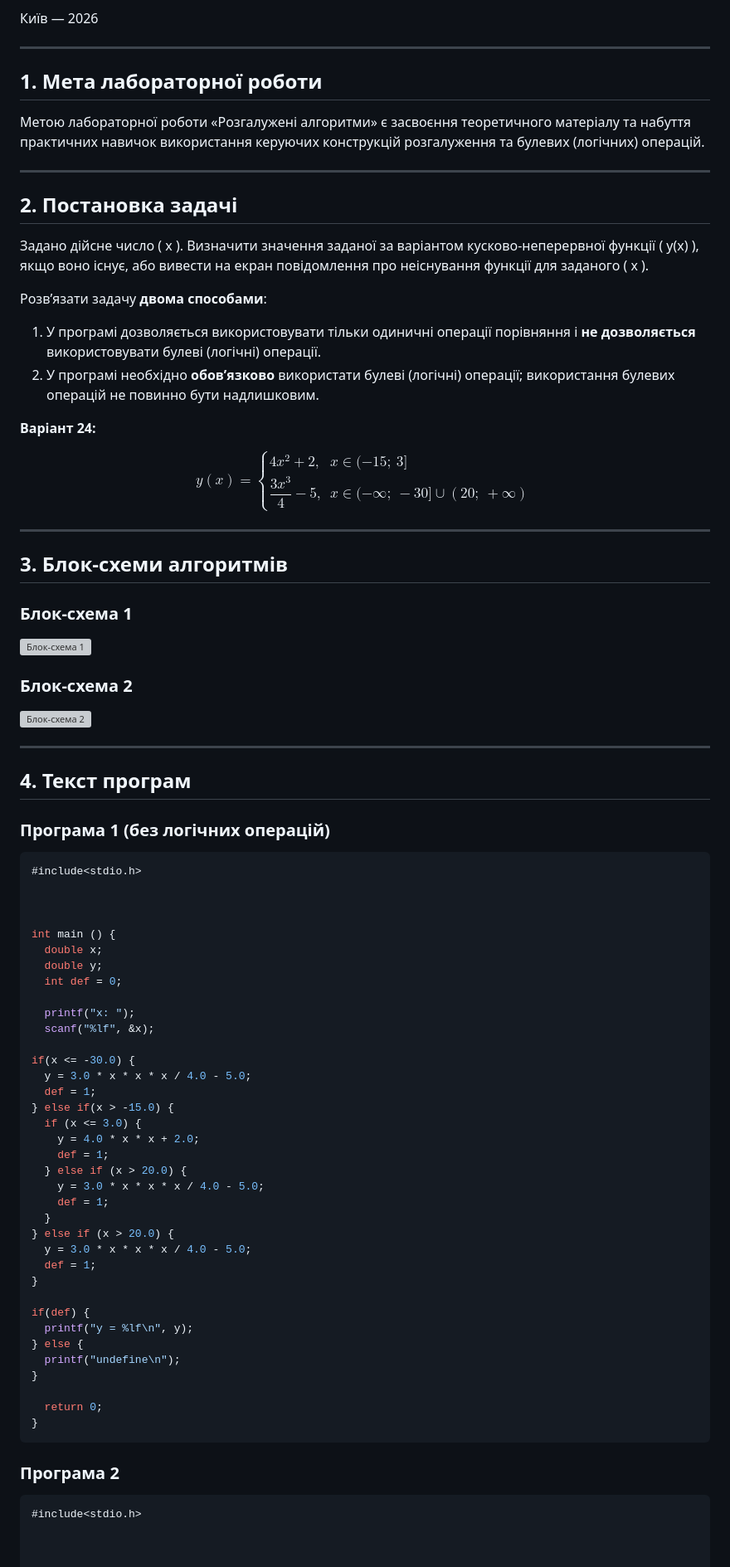
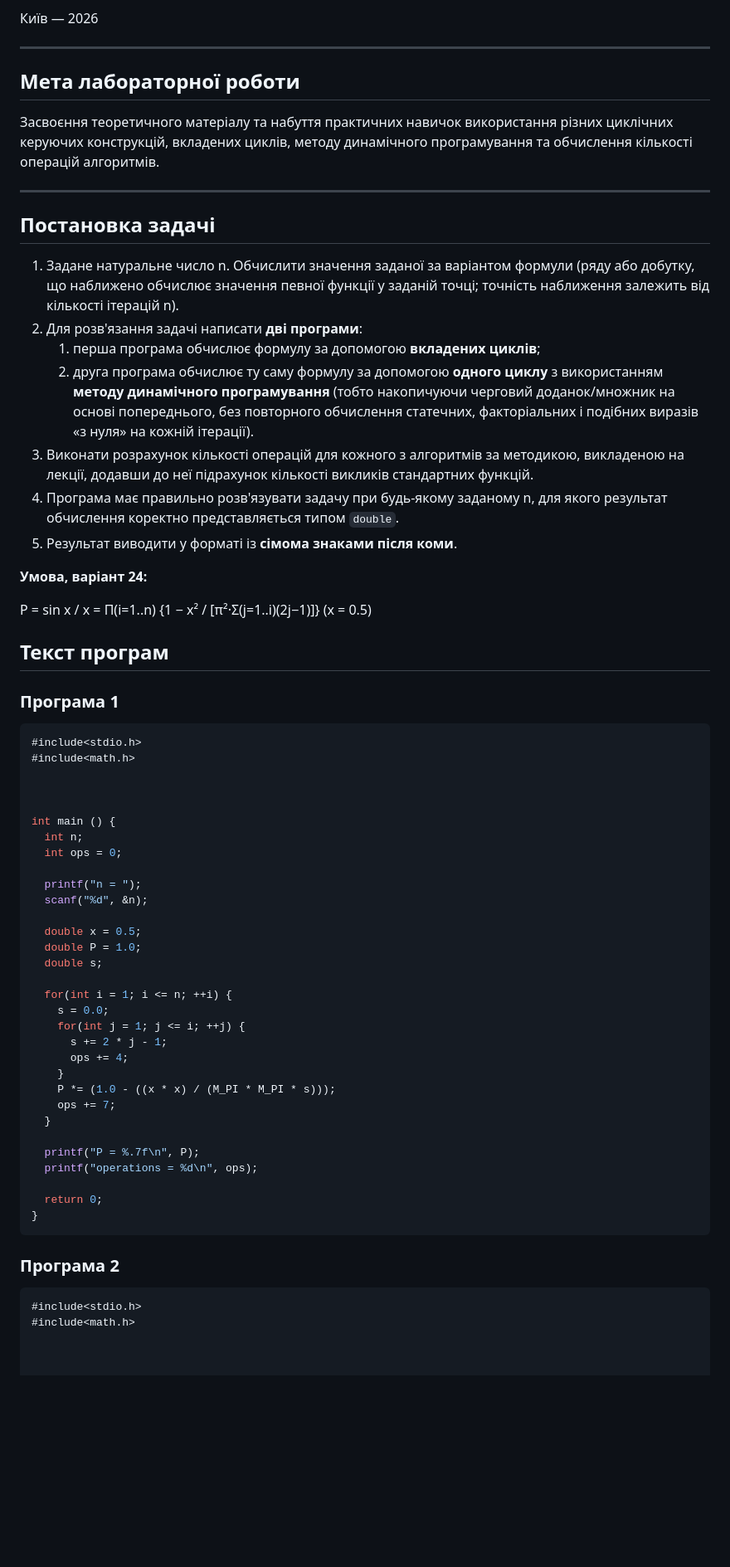
Before and after one commit to tunikhlibio63-art/lab-sda, a Markdown page: lab2/report.md, the part around one of its changes. Shown at 83% size. Drawn GitHub-style; blank space fills up the shorter version; grey boxes are pictures that could not be loaded.

````diff
--- a/lab2/report.md
+++ b/lab2/report.md
@@ -16,83 +16,60 @@
 
 ---
 
-## 1. Мета лабораторної роботи
+## Мета лабораторної роботи
 
-Метою лабораторної роботи «Розгалужені алгоритми» є засвоєння теоретичного матеріалу та набуття практичних навичок використання керуючих конструкцій розгалуження та булевих (логічних) операцій.
+
+Засвоєння теоретичного матеріалу та набуття практичних навичок використання різних циклічних керуючих конструкцій, вкладених циклів, методу динамічного програмування та обчислення кількості операцій алгоритмів.
 
 ---
 
-## 2. Постановка задачі
+## Постановка задачі
 
-Задано дійсне число \( x \). Визначити значення заданої за варіантом кусково-неперервної функції \( y(x) \), якщо воно існує, або вивести на екран повідомлення про неіснування функції для заданого \( x \).
+1. Задане натуральне число n. Обчислити значення заданої за варіантом формули (ряду або добутку, що наближено обчислює значення певної функції у заданій точці; точність наближення залежить від кількості ітерацій n).
+2. Для розв'язання задачі написати **дві програми**:
+   1. перша програма обчислює формулу за допомогою **вкладених циклів**;
+   2. друга програма обчислює ту саму формулу за допомогою **одного циклу** з використанням **методу динамічного програмування** (тобто накопичуючи черговий доданок/множник на основі попереднього, без повторного обчислення статечних, факторіальних і подібних виразів «з нуля» на кожній ітерації).
+3. Виконати розрахунок кількості операцій для кожного з алгоритмів за методикою, викладеною на лекції, додавши до неї підрахунок кількості викликів стандартних функцій.
+4. Програма має правильно розв'язувати задачу при будь-якому заданому n, для якого результат обчислення коректно представляється типом `double`.
+5. Результат виводити у форматі із **сімома знаками після коми**.
 
-Розв’язати задачу **двома способами**:
+**Умова, варіант 24:**
 
-1. У програмі дозволяється використовувати тільки одиничні операції порівняння і **не дозволяється** використовувати булеві (логічні) операції.
-2. У програмі необхідно **обов’язково** використати булеві (логічні) операції; використання булевих операцій не повинно бути надлишковим.
+P = sin x / x = Π(i=1..n) {1 − x² / [π²·Σ(j=1..i)(2j−1)]}  (x = 0.5)
 
-**Варіант 24:**
+##  Текст програм
 
-$$
-y(x) =
-\begin{cases}
-4x^{2} + 2, & x \in (-15;\ 3] \\[6pt]
-\dfrac{3x^{3}}{4} - 5, & x \in (-\infty;\ -30] \cup (20;\ +\infty)
-\end{cases}
-$$
-
----
-
-## 3. Блок-схеми алгоритмів
-
-### Блок-схема 1
-
-![Блок-схема 1](images/task1-bs.jpg)
-
-### Блок-схема 2
-
-![Блок-схема 2](images/task2-bs.jpg)
-
----
-
-## 4. Текст програм
-
-### Програма 1 (без логічних операцій)
+### Програма 1
 
 ```c
 #include<stdio.h>
+#include<math.h>
 
 
 
 int main () {
-  double x;
-  double y;
-  int def = 0;
+  int n;
+  int ops = 0;
 
-  printf("x: ");
-  scanf("%lf", &x);
+  printf("n = ");
+  scanf("%d", &n);
 
-if(x <= -30.0) {
-  y = 3.0 * x * x * x / 4.0 - 5.0;
-  def = 1;
-} else if(x > -15.0) {
-  if (x <= 3.0) {
-    y = 4.0 * x * x + 2.0;
-    def = 1;
-  } else if (x > 20.0) {
-    y = 3.0 * x * x * x / 4.0 - 5.0;
-    def = 1;
+  double x = 0.5;
+  double P = 1.0;
+  double s;
+
+  for(int i = 1; i <= n; ++i) {
+    s = 0.0;
+    for(int j = 1; j <= i; ++j) {
+      s += 2 * j - 1;
+      ops += 4;
+    }
+    P *= (1.0 - ((x * x) / (M_PI * M_PI * s)));
+    ops += 7;
   }
-} else if (x > 20.0) {
-  y = 3.0 * x * x * x / 4.0 - 5.0;
-  def = 1;
-}
 
-if(def) {
-  printf("y = %lf\n", y);
-} else {
-  printf("undefine\n");
-}
+  printf("P = %.7f\n", P);
+  printf("operations = %d\n", ops);
 
   return 0;
 }
@@ -102,6 +79,7 @@ if(def) {
 
 ```c
 #include<stdio.h>
+#include<math.h>
 
 
 
````
Also changed, not shown: other parts of lab2/report.md (+42 -19 lines), lab2/images/test1.png (added), lab2/images/test2.png (added), 4 other files.
